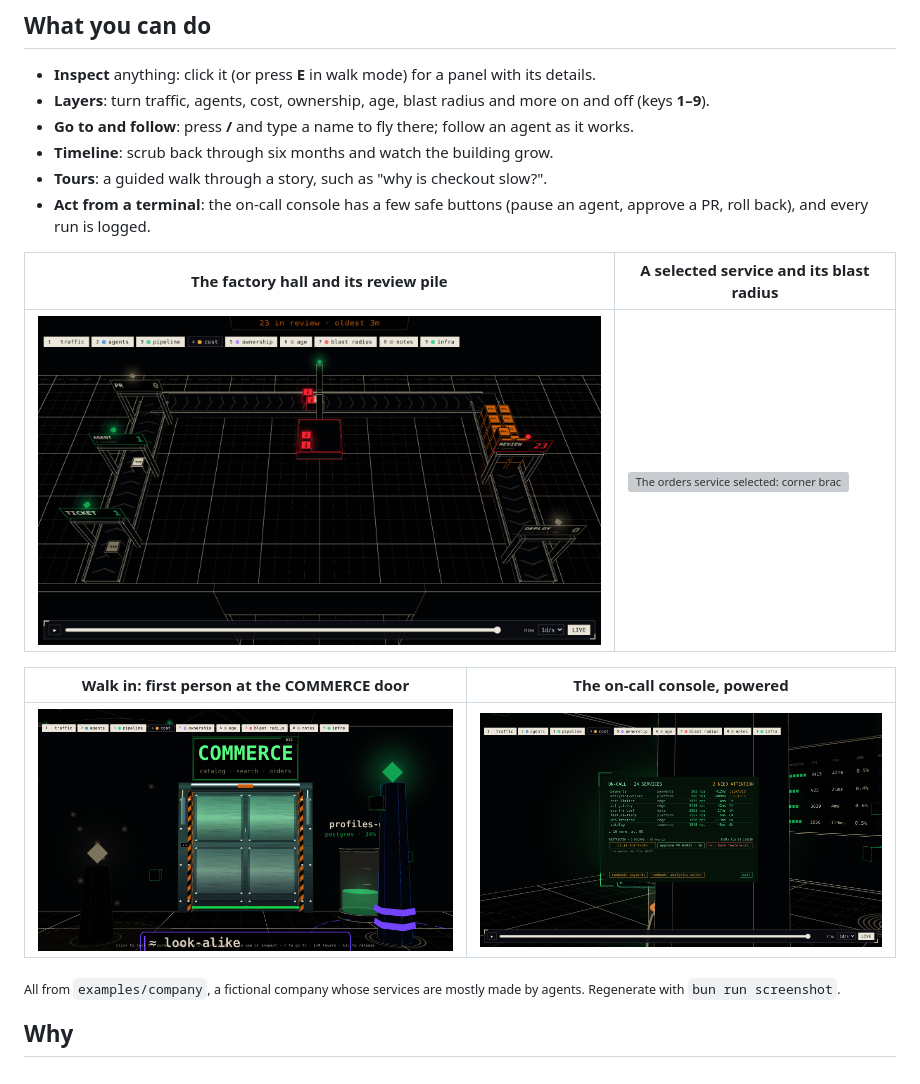
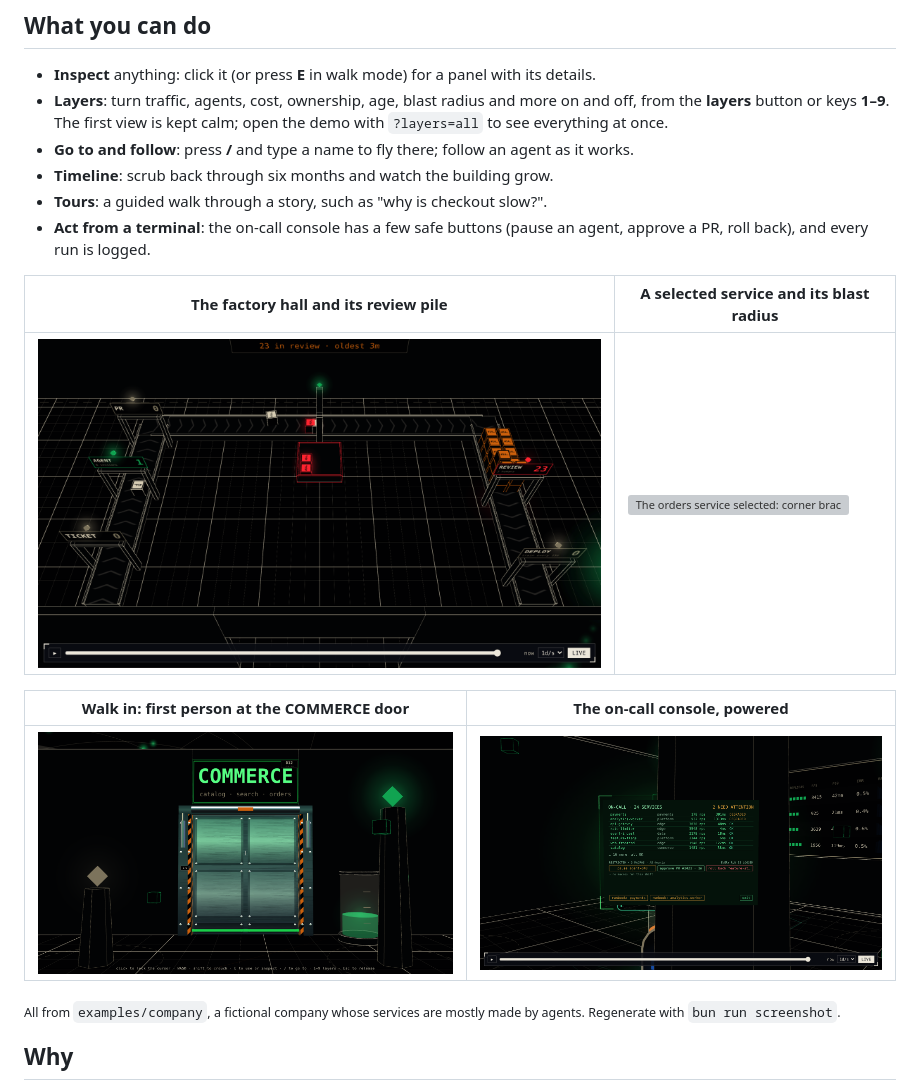
Before and after one commit to makektm/site-world, a Markdown page: README.md, the part around one of its changes. Rendered like a GitHub page; pictures changed too: media/factory.png, media/terminal.png, media/walk.png; grey boxes are pictures that could not be loaded.

```diff
--- a/README.md
+++ b/README.md
@@ -22,7 +27,9 @@ It started as the live "SITE" view of an engineering dashboard and was lifted ou
 ## What you can do
 
 - **Inspect** anything: click it (or press **E** in walk mode) for a panel with its details.
-- **Layers**: turn traffic, agents, cost, ownership, age, blast radius and more on and off (keys **1–9**).
+- **Layers**: turn traffic, agents, cost, ownership, age, blast radius and more on and off, from the
+  **layers** button or keys **1–9**. The first view is kept calm; open the demo with `?layers=all` to see
+  everything at once.
 - **Go to and follow**: press **/** and type a name to fly there; follow an agent as it works.
 - **Timeline**: scrub back through six months and watch the building grow.
 - **Tours**: a guided walk through a story, such as "why is checkout slow?".
```
Also changed, not shown: other parts of README.md (+5 -0 lines), 6 other files.
